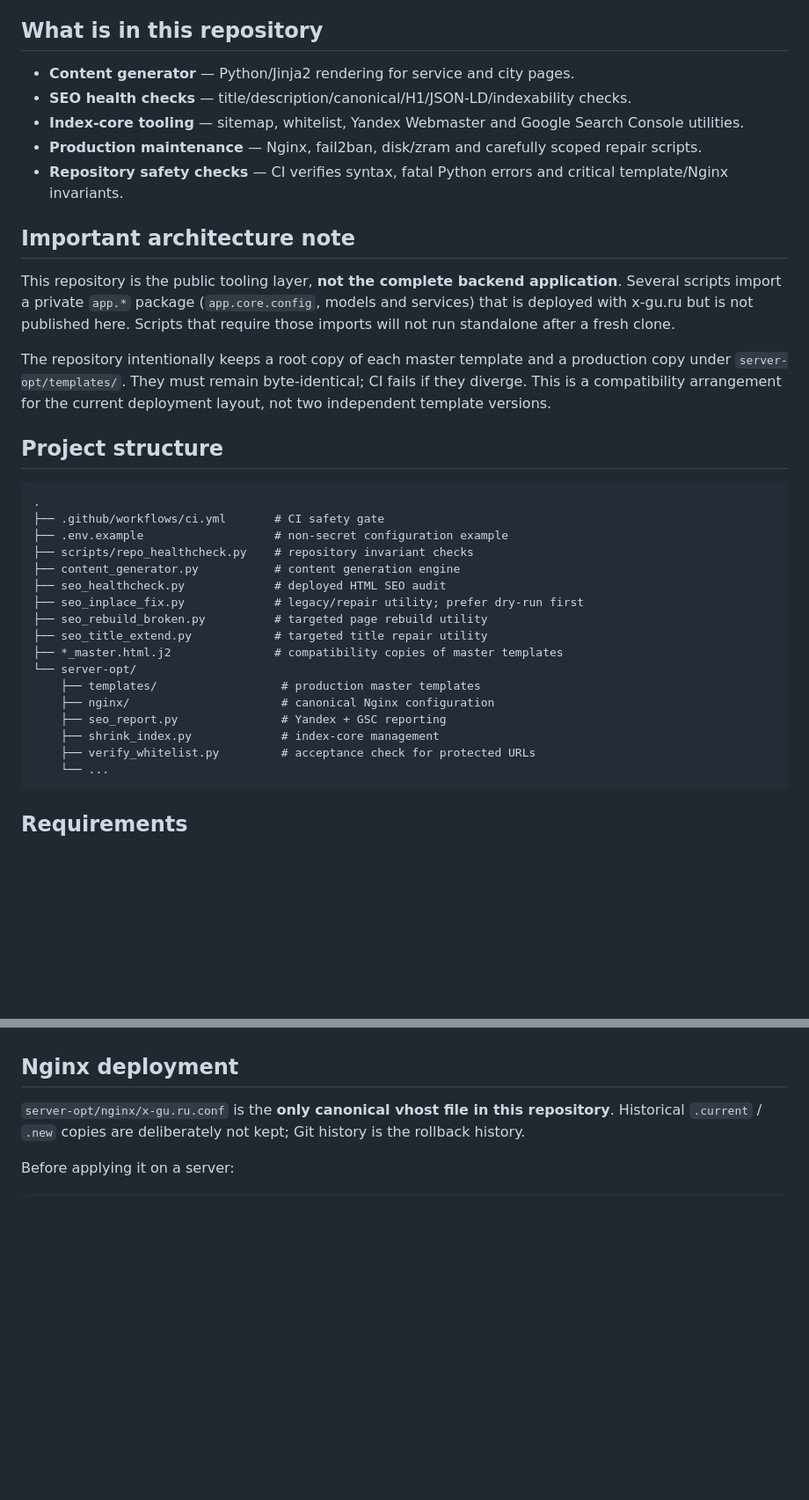
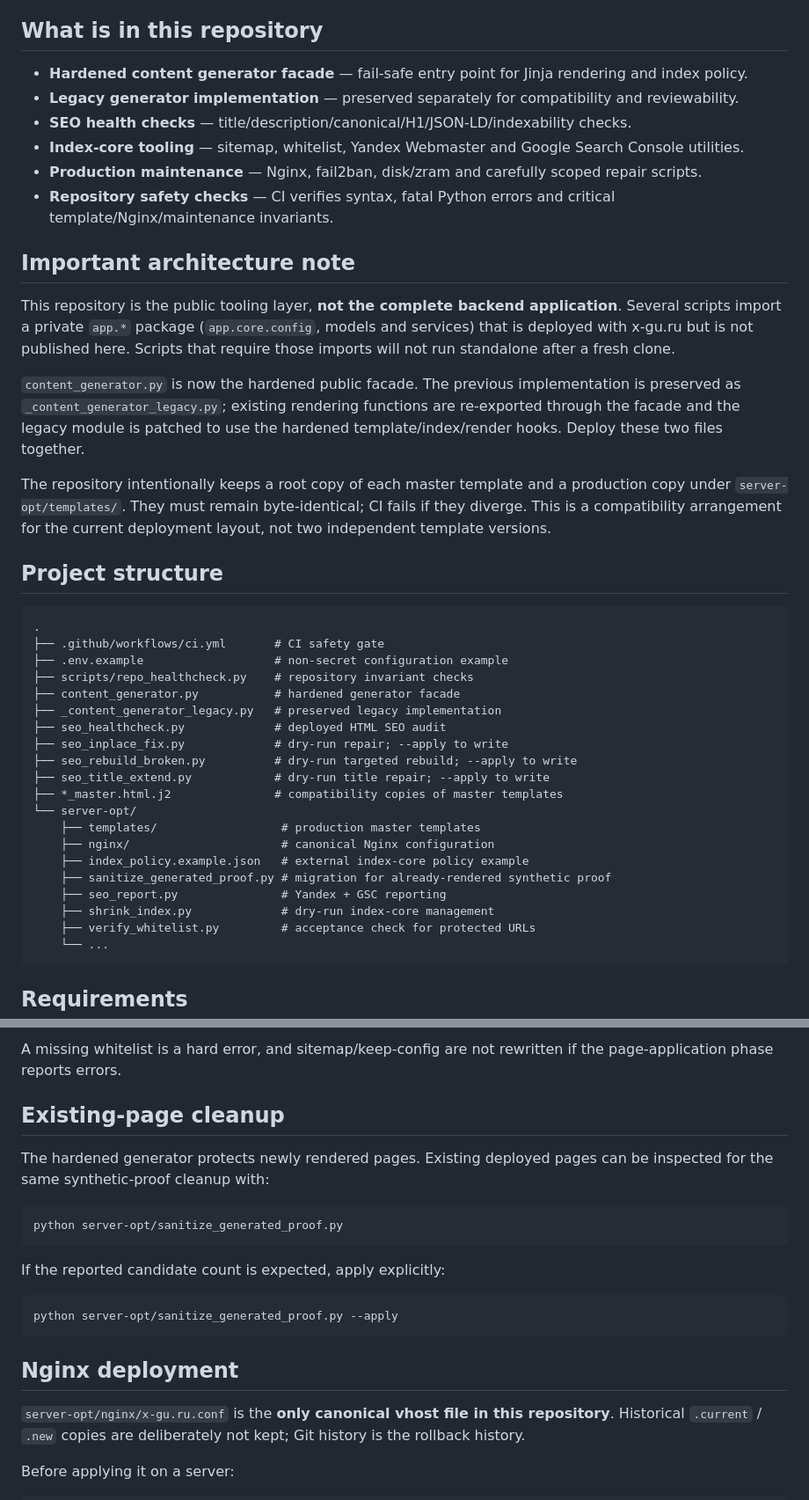
Before and after one commit to tashev11/x-gu-ru, a Markdown page: README.md, 2 parts joined by grey strips. Shown at 88% size. Rendered like a GitHub page; blank space fills up the shorter version.

````diff
--- a/README.md
+++ b/README.md
@@ -8,15 +8,18 @@ Content generation, SEO auditing, index-management and production support toolin
 
 ## What is in this repository
 
-- **Content generator** — Python/Jinja2 rendering for service and city pages.
+- **Hardened content generator facade** — fail-safe entry point for Jinja rendering and index policy.
+- **Legacy generator implementation** — preserved separately for compatibility and reviewability.
 - **SEO health checks** — title/description/canonical/H1/JSON-LD/indexability checks.
 - **Index-core tooling** — sitemap, whitelist, Yandex Webmaster and Google Search Console utilities.
 - **Production maintenance** — Nginx, fail2ban, disk/zram and carefully scoped repair scripts.
-- **Repository safety checks** — CI verifies syntax, fatal Python errors and critical template/Nginx invariants.
+- **Repository safety checks** — CI verifies syntax, fatal Python errors and critical template/Nginx/maintenance invariants.
 
 ## Important architecture note
 
 This repository is the public tooling layer, **not the complete backend application**. Several scripts import a private `app.*` package (`app.core.config`, models and services) that is deployed with x-gu.ru but is not published here. Scripts that require those imports will not run standalone after a fresh clone.
+
+`content_generator.py` is now the hardened public facade. The previous implementation is preserved as `_content_generator_legacy.py`; existing rendering functions are re-exported through the facade and the legacy module is patched to use the hardened template/index/render hooks. Deploy these two files together.
 
 The repository intentionally keeps a root copy of each master template and a production copy under `server-opt/templates/`. They must remain byte-identical; CI fails if they diverge. This is a compatibility arrangement for the current deployment layout, not two independent template versions.
 
@@ -27,17 +30,20 @@ The repository intentionally keeps a root copy of each master template and a pro
 ├── .github/workflows/ci.yml       # CI safety gate
 ├── .env.example                   # non-secret configuration example
 ├── scripts/repo_healthcheck.py    # repository invariant checks
-├── content_generator.py           # content generation engine
+├── content_generator.py           # hardened generator facade
+├── _content_generator_legacy.py   # preserved legacy implementation
 ├── seo_healthcheck.py             # deployed HTML SEO audit
-├── seo_inplace_fix.py             # legacy/repair utility; prefer dry-run first
-├── seo_rebuild_broken.py          # targeted page rebuild utility
-├── seo_title_extend.py            # targeted title repair utility
+├── seo_inplace_fix.py             # dry-run repair; --apply to write
+├── seo_rebuild_broken.py          # dry-run targeted rebuild; --apply to write
+├── seo_title_extend.py            # dry-run title repair; --apply to write
 ├── *_master.html.j2               # compatibility copies of master templates
 └── server-opt/
     ├── templates/                  # production master templates
     ├── nginx/                      # canonical Nginx configuration
+    ├── index_policy.example.json   # external index-core policy example
+    ├── sanitize_generated_proof.py # migration for already-rendered synthetic proof
     ├── seo_report.py               # Yandex + GSC reporting
-    ├── shrink_index.py             # index-core management
+    ├── shrink_index.py             # dry-run index-core management
     ├── verify_whitelist.py         # acceptance check for protected URLs
     └── ...
 ```
@@ -105,3 +139,18 @@ The repository healthcheck currently protects against several costly regressions
+A missing whitelist is a hard error, and sitemap/keep-config are not rewritten if the page-application phase reports errors.
+
+## Existing-page cleanup
+
+The hardened generator protects newly rendered pages. Existing deployed pages can be inspected for the same synthetic-proof cleanup with:
+
+```bash
+python server-opt/sanitize_generated_proof.py
+```
+
+If the reported candidate count is expected, apply explicitly:
+
+```bash
+python server-opt/sanitize_generated_proof.py --apply
+```
 
 ## Nginx deployment
 
````
Also changed, not shown: other parts of README.md (+30 -2 lines).
